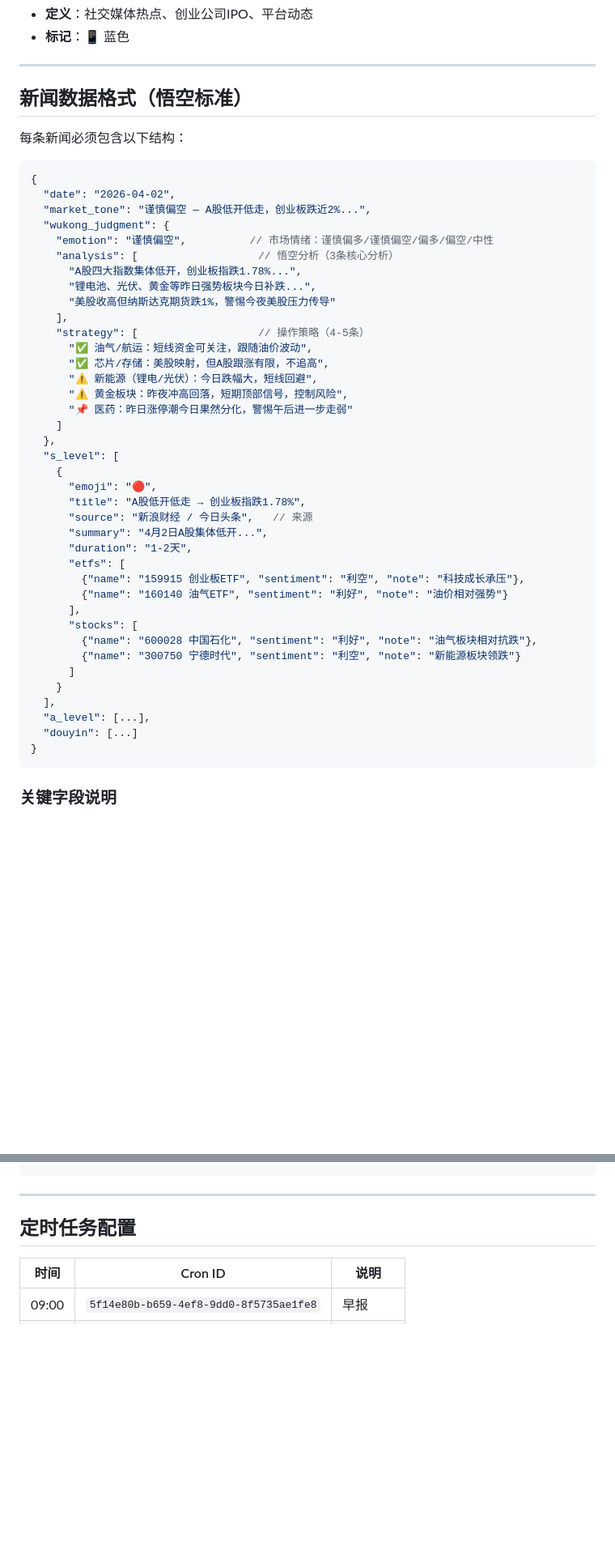
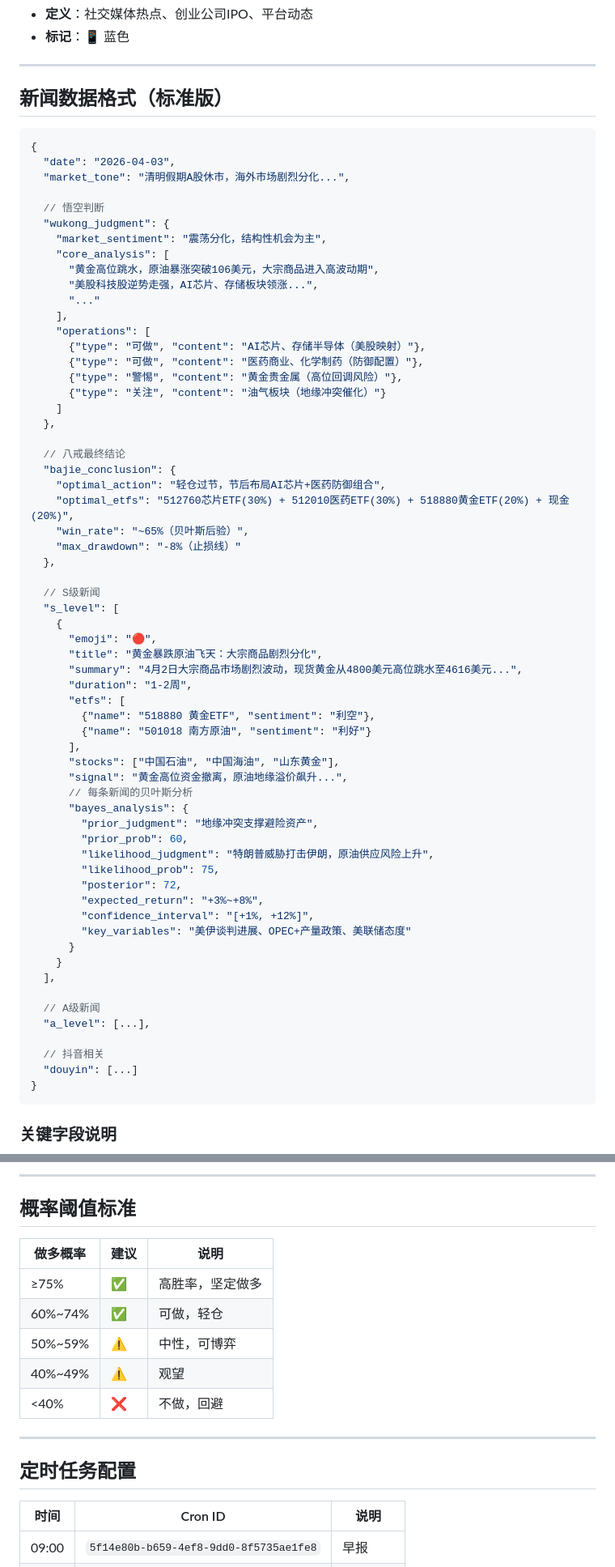
Before and after one commit to xttey001/news-website, a Markdown page: skills/finance-news-dashboard/SKILL.md, 2 parts joined by grey strips. Shown at 81% size. Rendered like a GitHub page; blank space fills up the shorter version.

````diff
--- a/skills/finance-news-dashboard/SKILL.md
+++ b/skills/finance-news-dashboard/SKILL.md
@@ -55,47 +93,68 @@ https://xttey001.github.io/news-website/
 
 ---
 
-## 新闻数据格式（悟空标准）
-
-每条新闻必须包含以下结构：
+## 新闻数据格式（标准版）
 
 ```javascript
 {
-  "date": "2026-04-02",
-  "market_tone": "谨慎偏空 — A股低开低走，创业板跌近2%...",
+  "date": "2026-04-03",
+  "market_tone": "清明假期A股休市，海外市场剧烈分化...",
+
+  // 悟空判断
   "wukong_judgment": {
-    "emotion": "谨慎偏空",          // 市场情绪：谨慎偏多/谨慎偏空/偏多/偏空/中性
-    "analysis": [                   // 悟空分析（3条核心分析）
-      "A股四大指数集体低开，创业板指跌1.78%...",
-      "锂电池、光伏、黄金等昨日强势板块今日补跌...",
-      "美股收高但纳斯达克期货跌1%，警惕今夜美股压力传导"
+    "market_sentiment": "震荡分化，结构性机会为主",
+    "core_analysis": [
+      "黄金高位跳水，原油暴涨突破106美元，大宗商品进入高波动期",
+      "美股科技股逆势走强，AI芯片、存储板块领涨...",
+      "..."
     ],
-    "strategy": [                   // 操作策略（4-5条）
-      "✅ 油气/航运：短线资金可关注，跟随油价波动",
-      "✅ 芯片/存储：美股映射，但A股跟涨有限，不追高",
-      "⚠️ 新能源（锂电/光伏）：今日跌幅大，短线回避",
-      "⚠️ 黄金板块：昨夜冲高回落，短期顶部信号，控制风险",
-      "📌 医药：昨日涨停潮今日果然分化，警惕午后进一步走弱"
+    "operations": [
+      {"type": "可做", "content": "AI芯片、存储半导体（美股映射）"},
+      {"type": "可做", "content": "医药商业、化学制药（防御配置）"},
+      {"type": "警惕", "content": "黄金贵金属（高位回调风险）"},
+      {"type": "关注", "content": "油气板块（地缘冲突催化）"}
     ]
   },
+
+  // 八戒最终结论
+  "bajie_conclusion": {
+    "optimal_action": "轻仓过节，节后布局AI芯片+医药防御组合",
+    "optimal_etfs": "512760芯片ETF(30%) + 512010医药ETF(30%) + 518880黄金ETF(20%) + 现金(20%)",
+    "win_rate": "~65%（贝叶斯后验）",
+    "max_drawdown": "-8%（止损线）"
+  },
+
+  // S级新闻
   "s_level": [
     {
       "emoji": "🔴",
-      "title": "A股低开低走 → 创业板指跌1.78%",
-      "source": "新浪财经 / 今日头条",   // 来源
-      "summary": "4月2日A股集体低开...",
-      "duration": "1-2天",
+      "title": "黄金暴跌原油飞天：大宗商品剧烈分化",
+      "summary": "4月2日大宗商品市场剧烈波动，现货黄金从4800美元高位跳水至4616美元...",
+      "duration": "1-2周",
       "etfs": [
-        {"name": "159915 创业板ETF", "sentiment": "利空", "note": "科技成长承压"},
-        {"name": "160140 油气ETF", "sentiment": "利好", "note": "油价相对强势"}
+        {"name": "518880 黄金ETF", "sentiment": "利空"},
+        {"name": "501018 南方原油", "sentiment": "利好"}
       ],
-      "stocks": [
-        {"name": "600028 中国石化", "sentiment": "利好", "note": "油气板块相对抗跌"},
-        {"name": "300750 宁德时代", "sentiment": "利空", "note": "新能源板块领跌"}
-      ]
+      "stocks": ["中国石油", "中国海油", "山东黄金"],
+      "signal": "黄金高位资金撤离，原油地缘溢价飙升...",
+      // 每条新闻的贝叶斯分析
+      "bayes_analysis": {
+        "prior_judgment": "地缘冲突支撑避险资产",
+        "prior_prob": 60,
+        "likelihood_judgment": "特朗普威胁打击伊朗，原油供应风险上升",
+        "likelihood_prob": 75,
+        "posterior": 72,
+        "expected_return": "+3%~+8%",
+        "confidence_interval": "[+1%, +12%]",
+        "key_variables": "美伊谈判进展、OPEC+产量政策、美联储态度"
+      }
     }
   ],
+
+  // A级新闻
   "a_level": [...],
+
+  // 抖音相关
   "douyin": [...]
 }
 ```
@@ -216,3 +331,14 @@ ETF映射：
+---
+
+## 概率阈值标准
+
+| 做多概率 | 建议 | 说明 |
+|---------|------|------|
+| ≥75% | ✅ | 高胜率，坚定做多 |
+| 60%~74% | ✅ | 可做，轻仓 |
+| 50%~59% | ⚠️ | 中性，可博弈 |
+| 40%~49% | ⚠️ | 观望 |
+| <40% | ❌ | 不做，回避 |
 
 ---
 
````
Also changed, not shown: other parts of skills/finance-news-dashboard/SKILL.md (+188 -64 lines).
